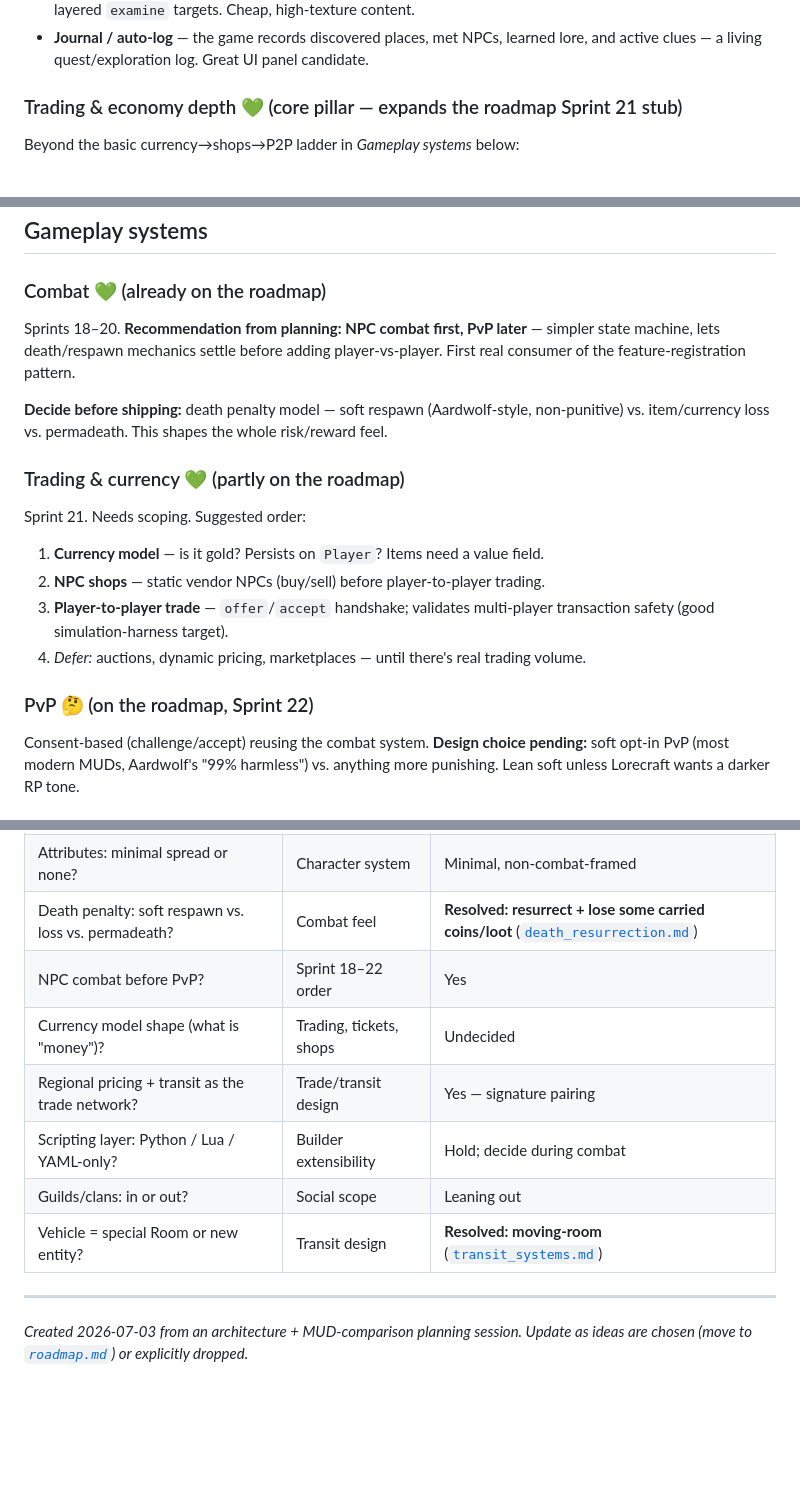
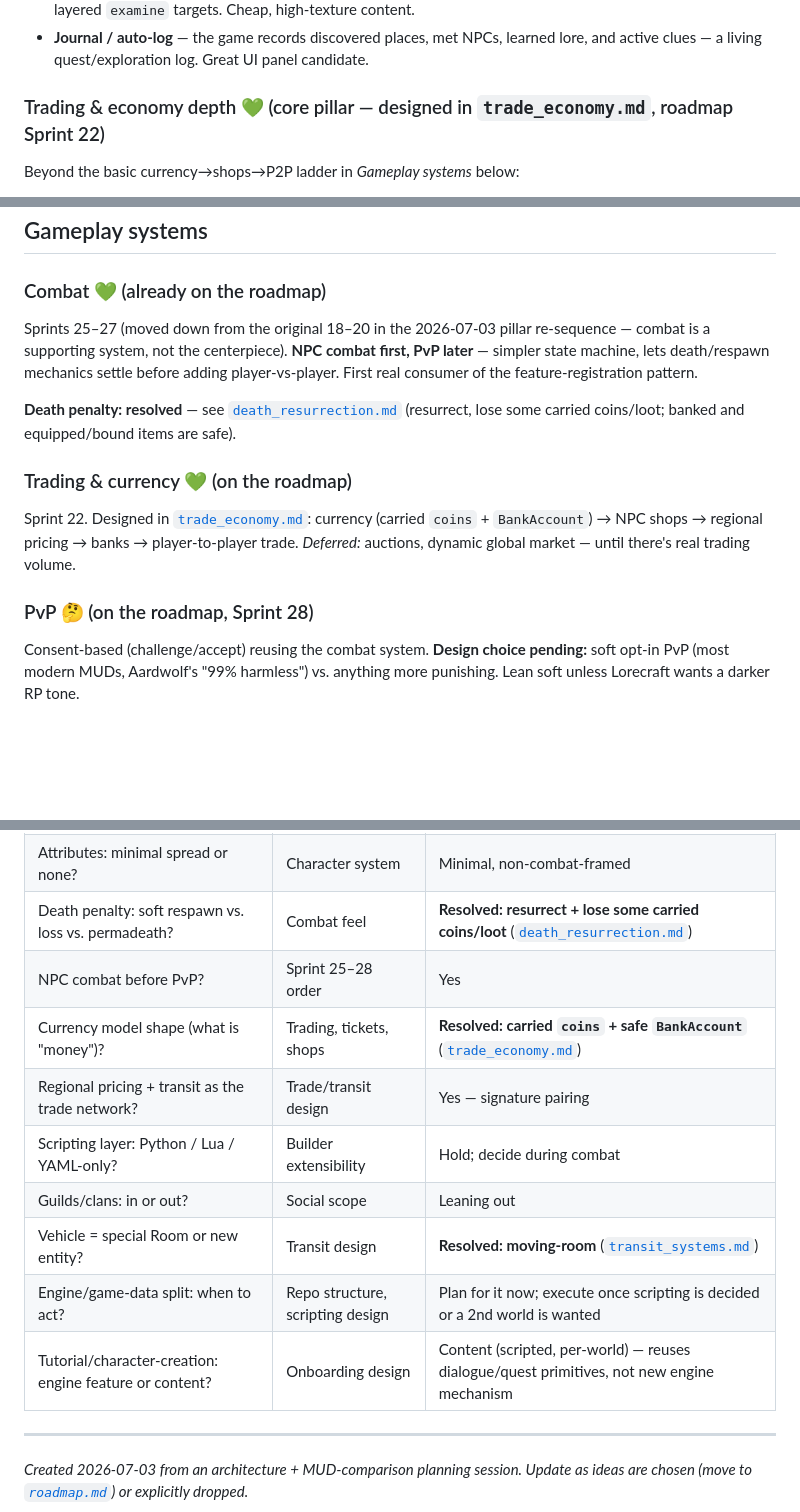
Before and after one commit to pmorgantech/lorecraft, a Markdown page: docs/wishlist.md, 3 parts joined by grey strips. GitHub-like rendering; blank space fills up the shorter version.

```diff
--- a/docs/wishlist.md
+++ b/docs/wishlist.md
@@ -177,7 +177,7 @@ Best implemented as pluggable modifiers via the existing registry pattern rather
 - **Journal / auto-log** — the game records discovered places, met NPCs, learned lore, and
   active clues — a living quest/exploration log. Great UI panel candidate.
 
-### Trading & economy depth 💚 (core pillar — expands the roadmap Sprint 21 stub)
+### Trading & economy depth 💚 (core pillar — designed in `trade_economy.md`, roadmap Sprint 22)
 
 Beyond the basic currency→shops→P2P ladder in *Gameplay systems* below:
 
@@ -253,22 +253,20 @@ Combat stays on the roadmap (Sprints 18–20) but is **deliberately not the cent
 ## Gameplay systems
 
 ### Combat 💚 (already on the roadmap)
-Sprints 18–20. **Recommendation from planning: NPC combat first, PvP later** — simpler state
-machine, lets death/respawn mechanics settle before adding player-vs-player. First real
+Sprints 25–27 (moved down from the original 18–20 in the 2026-07-03 pillar re-sequence —
+combat is a supporting system, not the centerpiece). **NPC combat first, PvP later** — simpler
+state machine, lets death/respawn mechanics settle before adding player-vs-player. First real
 consumer of the feature-registration pattern.
 
-**Decide before shipping:** death penalty model — soft respawn (Aardwolf-style, non-punitive)
-vs. item/currency loss vs. permadeath. This shapes the whole risk/reward feel.
+**Death penalty: resolved** — see [`death_resurrection.md`](death_resurrection.md) (resurrect,
+lose some carried coins/loot; banked and equipped/bound items are safe).
 
-### Trading & currency 💚 (partly on the roadmap)
-Sprint 21. Needs scoping. Suggested order:
-1. **Currency model** — is it gold? Persists on `Player`? Items need a value field.
-2. **NPC shops** — static vendor NPCs (buy/sell) before player-to-player trading.
-3. **Player-to-player trade** — `offer`/`accept` handshake; validates multi-player transaction
-   safety (good simulation-harness target).
-4. *Defer:* auctions, dynamic pricing, marketplaces — until there's real trading volume.
+### Trading & currency 💚 (on the roadmap)
+Sprint 22. Designed in [`trade_economy.md`](trade_economy.md): currency (carried `coins` +
+`BankAccount`) → NPC shops → regional pricing → banks → player-to-player trade.
+*Deferred:* auctions, dynamic global market — until there's real trading volume.
 
-### PvP 🤔 (on the roadmap, Sprint 22)
+### PvP 🤔 (on the roadmap, Sprint 28)
 Consent-based (challenge/accept) reusing the combat system. **Design choice pending:** soft
 opt-in PvP (most modern MUDs, Aardwolf's "99% harmless") vs. anything more punishing. Lean
 soft unless Lorecraft wants a darker RP tone.
@@ -371,12 +447,14 @@ These aren't wishlist items; they're the foundation the wishlist builds on.
 | Skills: use-based vs. XP-based improvement? | Progression feel | Use-based (fits exploration) |
 | Attributes: minimal spread or none? | Character system | Minimal, non-combat-framed |
 | Death penalty: soft respawn vs. loss vs. permadeath? | Combat feel | **Resolved: resurrect + lose some carried coins/loot** ([`death_resurrection.md`](death_resurrection.md)) |
-| NPC combat before PvP? | Sprint 18–22 order | Yes |
-| Currency model shape (what is "money")? | Trading, tickets, shops | Undecided |
+| NPC combat before PvP? | Sprint 25–28 order | Yes |
+| Currency model shape (what is "money")? | Trading, tickets, shops | **Resolved: carried `coins` + safe `BankAccount`** ([`trade_economy.md`](trade_economy.md)) |
 | Regional pricing + transit as the trade network? | Trade/transit design | Yes — signature pairing |
 | Scripting layer: Python / Lua / YAML-only? | Builder extensibility | Hold; decide during combat |
 | Guilds/clans: in or out? | Social scope | Leaning out |
 | Vehicle = special Room or new entity? | Transit design | **Resolved: moving-room** ([`transit_systems.md`](transit_systems.md)) |
+| Engine/game-data split: when to act? | Repo structure, scripting design | Plan for it now; execute once scripting is decided or a 2nd world is wanted |
+| Tutorial/character-creation: engine feature or content? | Onboarding design | Content (scripted, per-world) — reuses dialogue/quest primitives, not new engine mechanism |
 
 ---
 
```
Also changed, not shown: other parts of docs/wishlist.md (+78 -0 lines).
